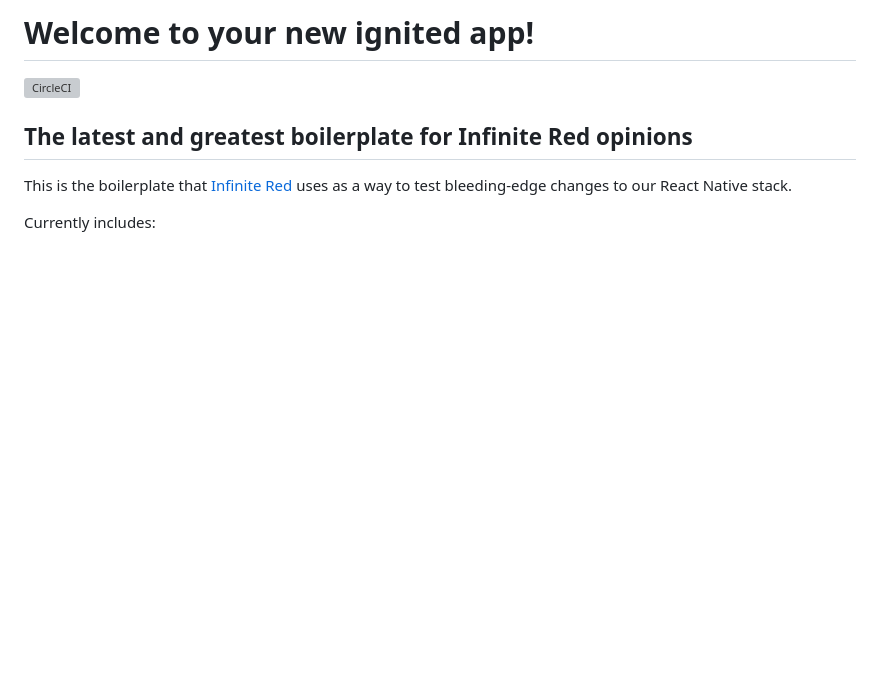
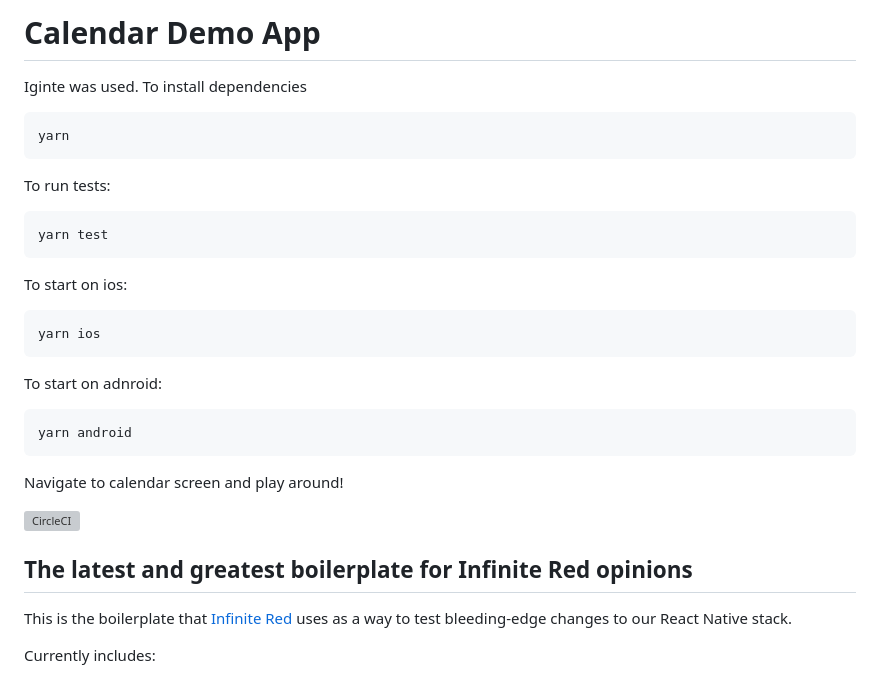
Before and after one commit to mr-ristic/CalendarApp, a Markdown page: README.md, the part around the change. GitHub-like rendering; blank space fills up the shorter version; grey boxes are pictures that could not be loaded.

````diff
--- a/README.md
+++ b/README.md
@@ -1,4 +1,31 @@
-# Welcome to your new ignited app!
+# Calendar Demo App
+
+Iginte was used.
+To install dependencies
+
+```bash
+yarn
+```
+
+To run tests:
+
+```bash
+yarn test
+```
+
+To start on ios:
+
+```bash
+yarn ios
+```
+
+To start on adnroid:
+
+```bash
+yarn android
+```
+
+Navigate to calendar screen and play around!
 
 [![CircleCI](https://circleci.com/gh/infinitered/ignite.svg?style=svg)](https://circleci.com/gh/infinitered/ignite)
 
````
